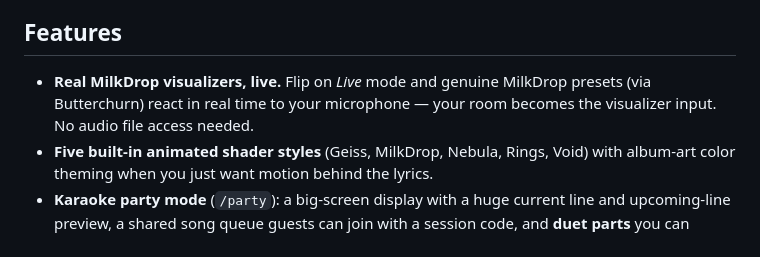
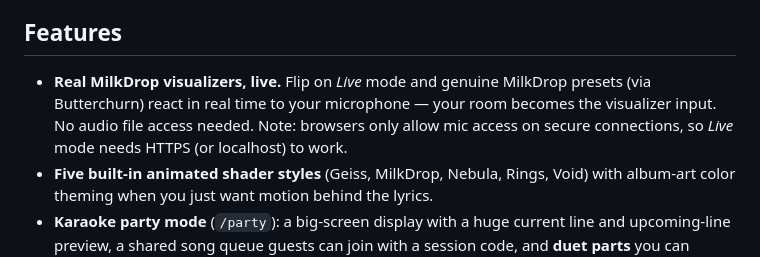
Before and after one commit to mortis2600/LyricDeck, a Markdown page: README.md, the part around the change. Rendered like a GitHub page.

Commit message:
Auto-sync live version (2026-10-11 07:23 UTC)

```diff
--- a/README.md
+++ b/README.md
@@ -14,7 +14,7 @@ It started as a Plex-first project and grew into a three-source jukebox with the
 
 ## Features
 
-- **Real MilkDrop visualizers, live.** Flip on *Live* mode and genuine MilkDrop presets (via Butterchurn) react in real time to your microphone — your room becomes the visualizer input. No audio file access needed.
+- **Real MilkDrop visualizers, live.** Flip on *Live* mode and genuine MilkDrop presets (via Butterchurn) react in real time to your microphone — your room becomes the visualizer input. No audio file access needed. Note: browsers only allow mic access on secure connections, so *Live* mode needs HTTPS (or localhost) to work.
 - **Five built-in animated shader styles** (Geiss, MilkDrop, Nebula, Rings, Void) with album-art color theming when you just want motion behind the lyrics.
 - **Karaoke party mode** (`/party`): a big-screen display with a huge current line and upcoming-line preview, a shared song queue guests can join with a session code, and **duet parts** you can assign per singer.
 - **Phone remote** (`/remote`): guests search the library and queue songs without touching your setup.
```
